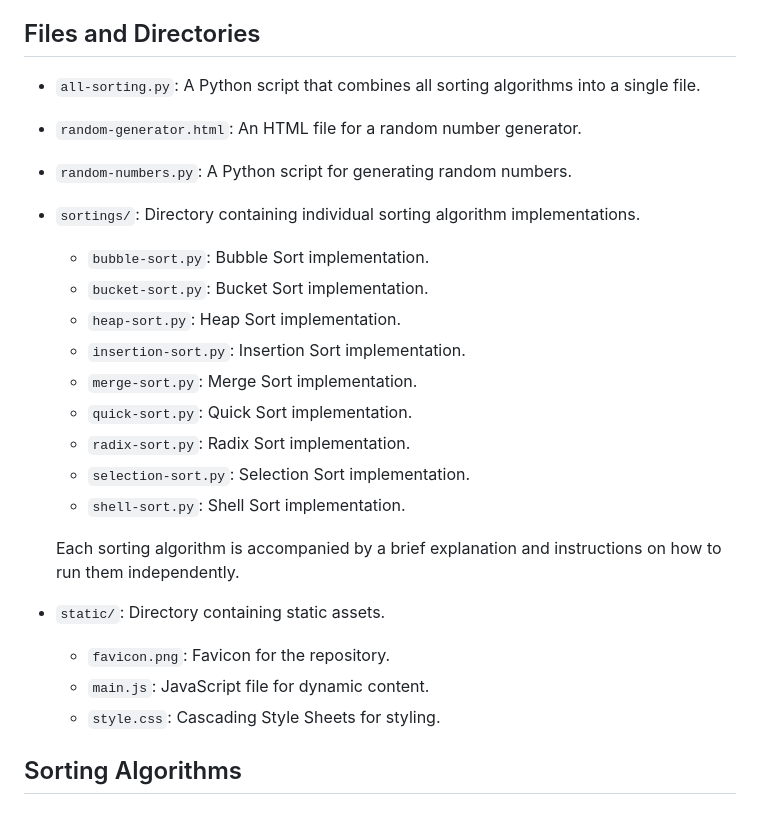
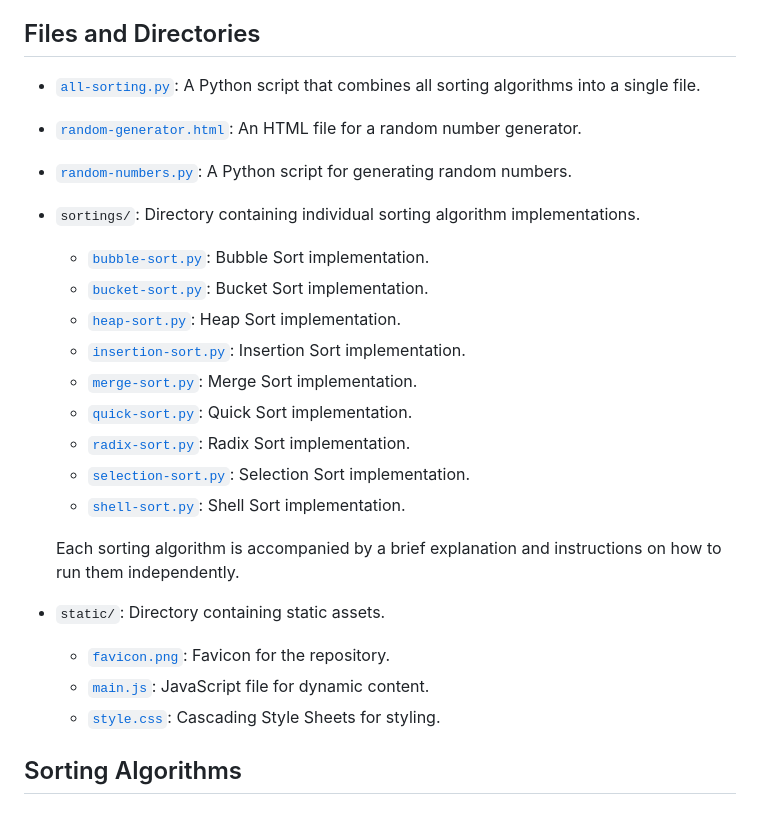
Before and after one commit to enshikuku/sorting-algorithms-py, a Markdown page: README.md, the part around the change. GitHub-like rendering.

Commit message:
Add links to directories and files in README

```diff
--- a/README.md
+++ b/README.md
@@ -4,26 +4,26 @@ This repository contains various sorting algorithms implemented in Python. Addit
 
 ## Files and Directories
 
-- `all-sorting.py`: A Python script that combines all sorting algorithms into a single file.
-- `random-generator.html`: An HTML file for a random number generator.
-- `random-numbers.py`: A Python script for generating random numbers.
+- [`all-sorting.py`](all-sorting.py): A Python script that combines all sorting algorithms into a single file.
+- [`random-generator.html`](random-generator.html): An HTML file for a random number generator.
+- [`random-numbers.py`](random-numbers.py): A Python script for generating random numbers.
 - `sortings/`: Directory containing individual sorting algorithm implementations.
-  - `bubble-sort.py`: Bubble Sort implementation.
-  - `bucket-sort.py`: Bucket Sort implementation.
-  - `heap-sort.py`: Heap Sort implementation.
-  - `insertion-sort.py`: Insertion Sort implementation.
-  - `merge-sort.py`: Merge Sort implementation.
-  - `quick-sort.py`: Quick Sort implementation.
-  - `radix-sort.py`: Radix Sort implementation.
-  - `selection-sort.py`: Selection Sort implementation.
-  - `shell-sort.py`: Shell Sort implementation.
+  - [`bubble-sort.py`](sortings/bubble-sort.py): Bubble Sort implementation.
+  - [`bucket-sort.py`](sortings/bucket-sort.py): Bucket Sort implementation.
+  - [`heap-sort.py`](sortings/heap-sort.py): Heap Sort implementation.
+  - [`insertion-sort.py`](sortings/insertion-sort.py): Insertion Sort implementation.
+  - [`merge-sort.py`](sortings/merge-sort.py): Merge Sort implementation.
+  - [`quick-sort.py`](sortings/quick-sort.py): Quick Sort implementation.
+  - [`radix-sort.py`](sortings/radix-sort.py): Radix Sort implementation.
+  - [`selection-sort.py`](sortings/selection-sort.py): Selection Sort implementation.
+  - [`shell-sort.py`](sortings/shell-sort.py): Shell Sort implementation.
 
   Each sorting algorithm is accompanied by a brief explanation and instructions on how to run them independently.
 
 - `static/`: Directory containing static assets.
-  - `favicon.png`: Favicon for the repository.
-  - `main.js`: JavaScript file for dynamic content.
-  - `style.css`: Cascading Style Sheets for styling.
+  - [`favicon.png`](static/favicon.png): Favicon for the repository.
+  - [`main.js`](static/main.js): JavaScript file for dynamic content.
+  - [`style.css`](static/style.css): Cascading Style Sheets for styling.
 
 ## Sorting Algorithms
 
```
